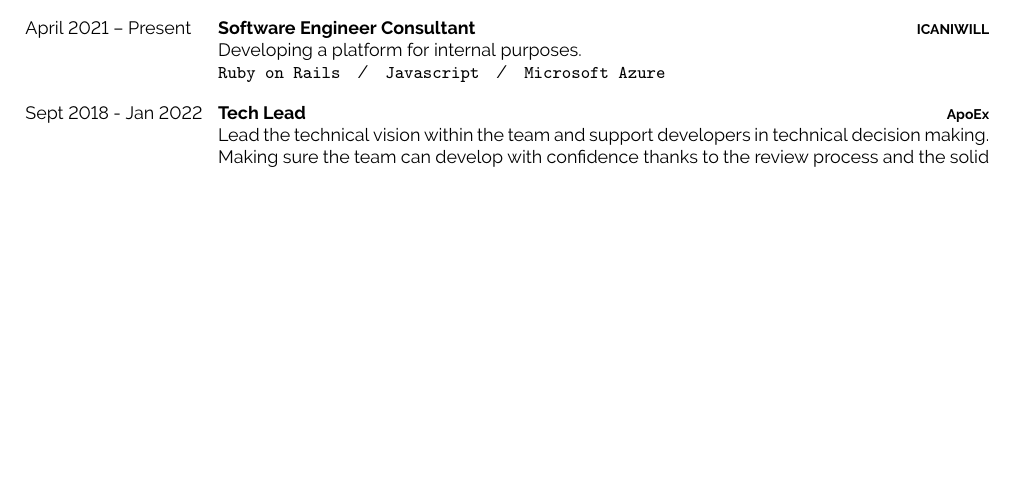
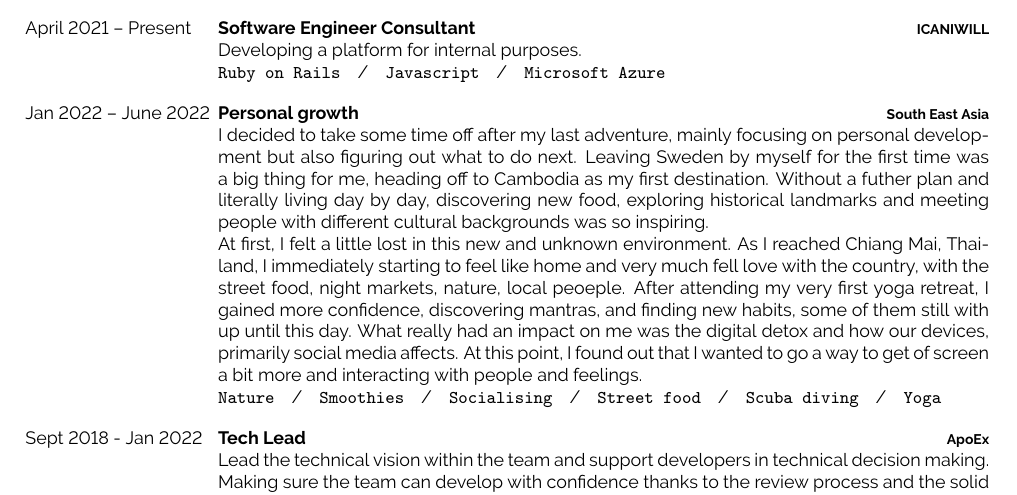
Before and after one commit to devbox-ab/consultant-profiles, a LaTeX document (stefan/main.tex): part of page 2 of 3, cut so that both start at the same text, the shorter picture padded with empty space. Compiled offline with pdfLaTeX.

Commit message:
Add stefan personal growth section

```diff
--- a/stefan/main.tex
+++ b/stefan/main.tex
@@ -158,6 +158,32 @@
       \texttt{Ruby on Rails}\slashsep
       \texttt{Javascript}\slashsep
       \texttt{Microsoft Azure}
+    }
+  \entry
+    {Jan 2022 -- June 2022}
+    {Personal growth}
+    {South East Asia}
+    {I decided to take some time off after my last adventure, mainly focusing on
+      personal development but also figuring out what to do next. Leaving Sweden
+      by myself for the first time was a big thing for me, heading off to
+      Cambodia as my first destination. Without a futher plan and literally
+      living day by day, discovering new food, exploring historical landmarks
+      and meeting people with different cultural backgrounds was so inspiring.\\
+      At first, I felt a little lost in this new and unknown environment. As I
+      reached Chiang Mai, Thailand, I immediately starting to feel like home and
+      very much fell love with the country, with the street food, night markets,
+      nature, local peoeple. After attending my very first yoga retreat, I
+      gained more confidence, discovering mantras, and finding new habits, some
+      of them still with up until this day. What really had an impact on me was
+      the digital detox and how our devices, primarily social media affects.
+      At this point, I found out that I wanted to go a way to get of screen a
+      bit more and interacting with people and feelings.\\
+      \texttt{Nature}\slashsep
+      \texttt{Smoothies}\slashsep
+      \texttt{Socialising}\slashsep
+      \texttt{Street food}\slashsep
+      \texttt{Scuba diving}\slashsep
+      \texttt{Yoga}
     }
   \entry
     {Sept 2018 - Jan 2022}
```
